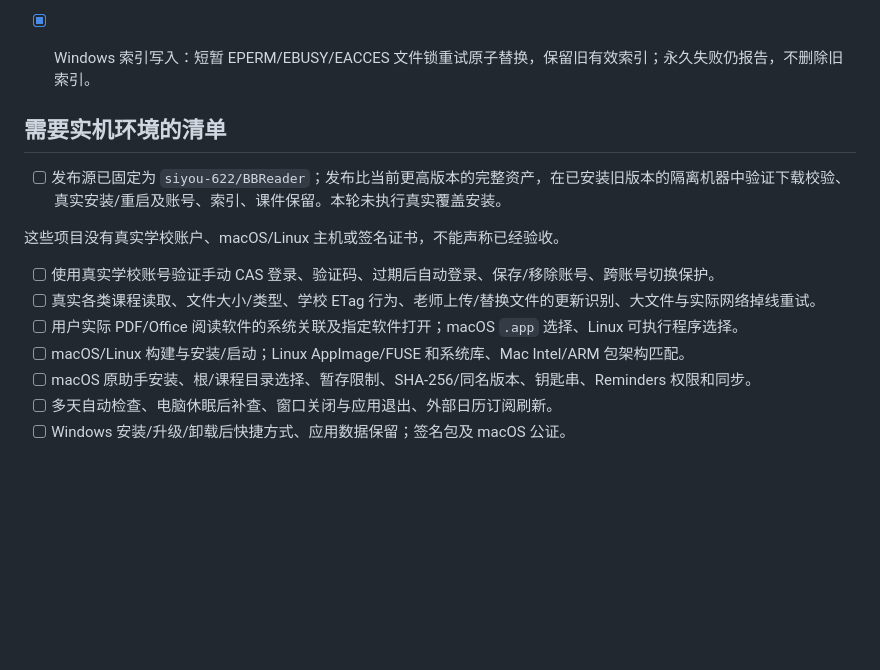
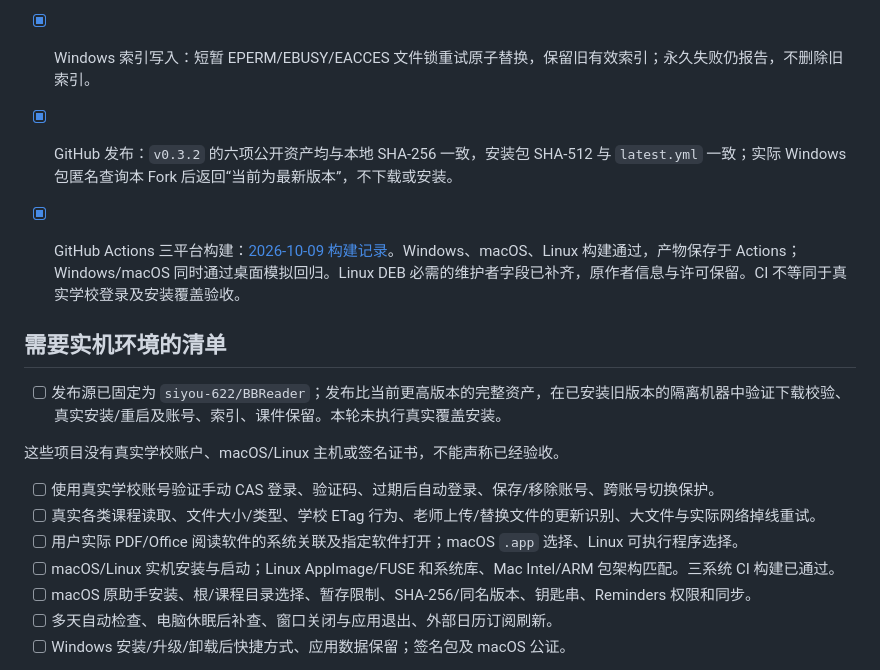
Before and after one commit to siyou-622/BBReader, a Markdown page: docs/regression.md, the part around the change. Rendered like a GitHub page; blank space fills up the shorter version.

```diff
--- a/docs/regression.md
+++ b/docs/regression.md
@@ -40,6 +40,8 @@
 - [x] 更新窗口桌面测试：发现新版本、文本说明、下载失败与重试、稍后再打开、安装调用只在显式点击后记录。测试器不执行真实安装。
 - [x] 登录白屏相关防护：空网址不误作已加载、代理/DNS/证书错误提示、30 秒加载超时、受保护的错误页面与重试；真实网络的独立配置已成功到达学校统一认证登录页。用户原会话白屏未直接复现，不将其确切原因描述为已确认。
 - [x] Windows 索引写入：短暂 EPERM/EBUSY/EACCES 文件锁重试原子替换，保留旧有效索引；永久失败仍报告，不删除旧索引。
+- [x] GitHub 发布：`v0.3.2` 的六项公开资产均与本地 SHA-256 一致，安装包 SHA-512 与 `latest.yml` 一致；实际 Windows 包匿名查询本 Fork 后返回“当前为最新版本”，不下载或安装。
+- [x] GitHub Actions 三平台构建：[2026-10-09 构建记录](https://github.com/siyou-622/BBReader/actions/runs/37904175223)。Windows、macOS、Linux 构建通过，产物保存于 Actions；Windows/macOS 同时通过桌面模拟回归。Linux DEB 必需的维护者字段已补齐，原作者信息与许可保留。CI 不等同于真实学校登录及安装覆盖验收。
 
 ## 需要实机环境的清单
 
@@ -50,7 +52,7 @@
 - [ ] 使用真实学校账号验证手动 CAS 登录、验证码、过期后自动登录、保存/移除账号、跨账号切换保护。
 - [ ] 真实各类课程读取、文件大小/类型、学校 ETag 行为、老师上传/替换文件的更新识别、大文件与实际网络掉线重试。
 - [ ] 用户实际 PDF/Office 阅读软件的系统关联及指定软件打开；macOS `.app` 选择、Linux 可执行程序选择。
-- [ ] macOS/Linux 构建与安装/启动；Linux AppImage/FUSE 和系统库、Mac Intel/ARM 包架构匹配。
+- [ ] macOS/Linux 实机安装与启动；Linux AppImage/FUSE 和系统库、Mac Intel/ARM 包架构匹配。三系统 CI 构建已通过。
 - [ ] macOS 原助手安装、根/课程目录选择、暂存限制、SHA-256/同名版本、钥匙串、Reminders 权限和同步。
 - [ ] 多天自动检查、电脑休眠后补查、窗口关闭与应用退出、外部日历订阅刷新。
 - [ ] Windows 安装/升级/卸载后快捷方式、应用数据保留；签名包及 macOS 公证。
```
Also changed, not shown: README.md (+1 -1 lines), docs/desktop-updates.md (+1 -1 lines).
